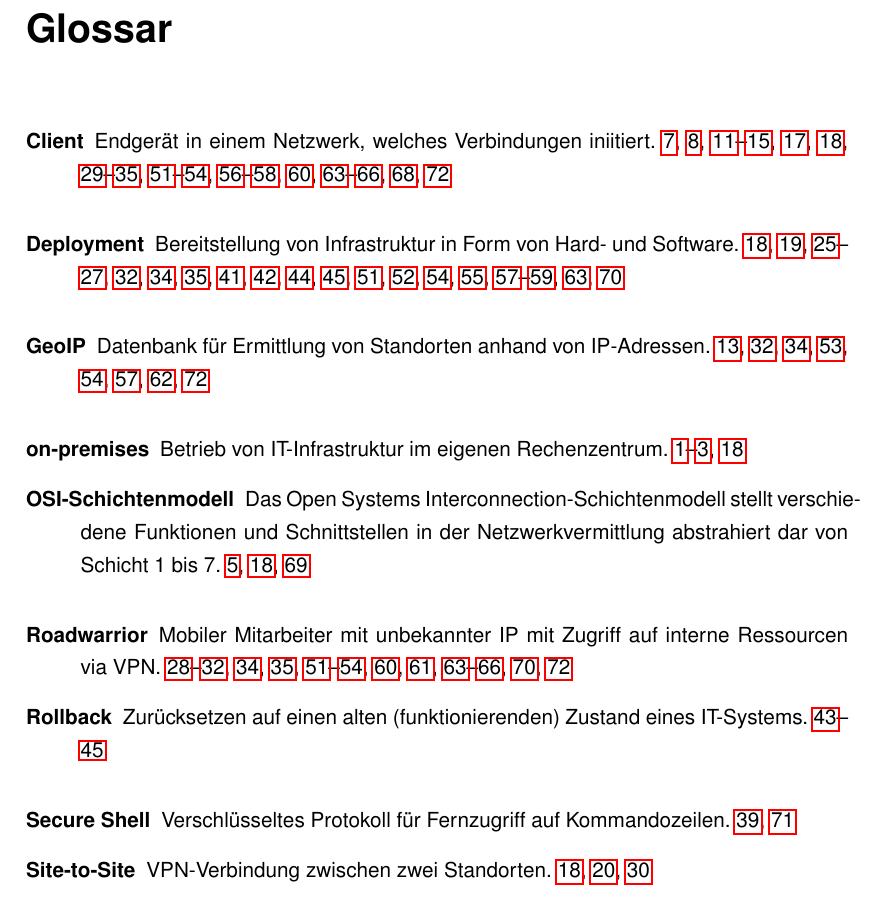
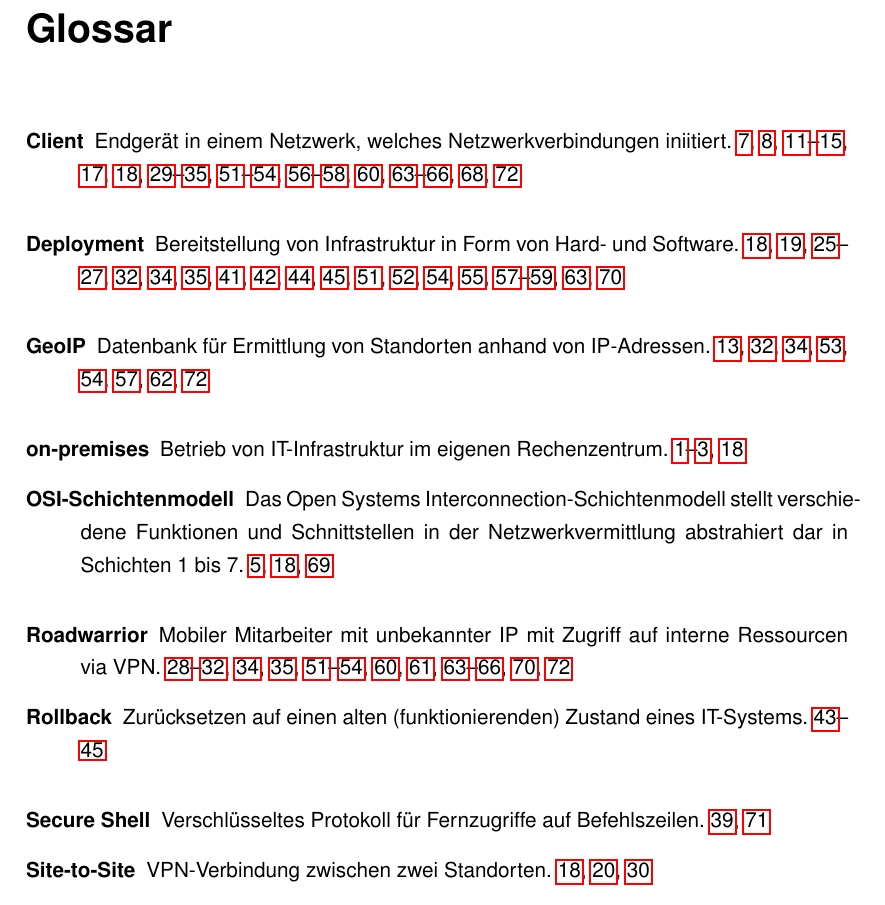
Before and after one commit to justme-justus/Bachelorarbeit_Justus_Mungard, a LaTeX thesis (main.tex, which reads Chapters/06_Glossar/entries.tex): part of page 79 of 89, cut so that both start at the same text. Compiled offline with pdfLaTeX.

Commit message:
Updates from Overleaf

```diff
--- a/Chapters/06_Glossar/entries.tex
+++ b/Chapters/06_Glossar/entries.tex
@@ -6,12 +6,12 @@
 \newglossaryentry{OSI-Schichtenmodell}
 {
         name=OSI-Schichtenmodell,
-        description={Das Open Systems Interconnection-Schichtenmodell stellt verschiedene Funktionen und Schnittstellen in der Netzwerkvermittlung abstrahiert dar von Schicht 1 bis 7}
+        description={Das Open Systems Interconnection-Schichtenmodell stellt verschiedene Funktionen und Schnittstellen in der Netzwerkvermittlung abstrahiert dar in Schichten 1 bis 7}
 }
 \newglossaryentry{Client}
 {
         name=Client,
-        description={Endgerät in einem Netzwerk, welches Verbindungen iniitiert}
+        description={Endgerät in einem Netzwerk, welches Netzwerkverbindungen iniitiert}
 }
 \newglossaryentry{Client-to-Site}
 {
@@ -60,7 +60,7 @@
 \newglossaryentry{SSH}
 {
         name=Secure Shell,
-        description=Verschlüsseltes Protokoll für Fernzugriff auf Kommandozeilen
+        description=Verschlüsseltes Protokoll für Fernzugriffe auf Befehlszeilen
 }
 \newacronym{CIDR}{CIDR}{Classless Inter-Domain Routing}
 \newacronym{DNS}{DNS}{Domain Name System}
```
